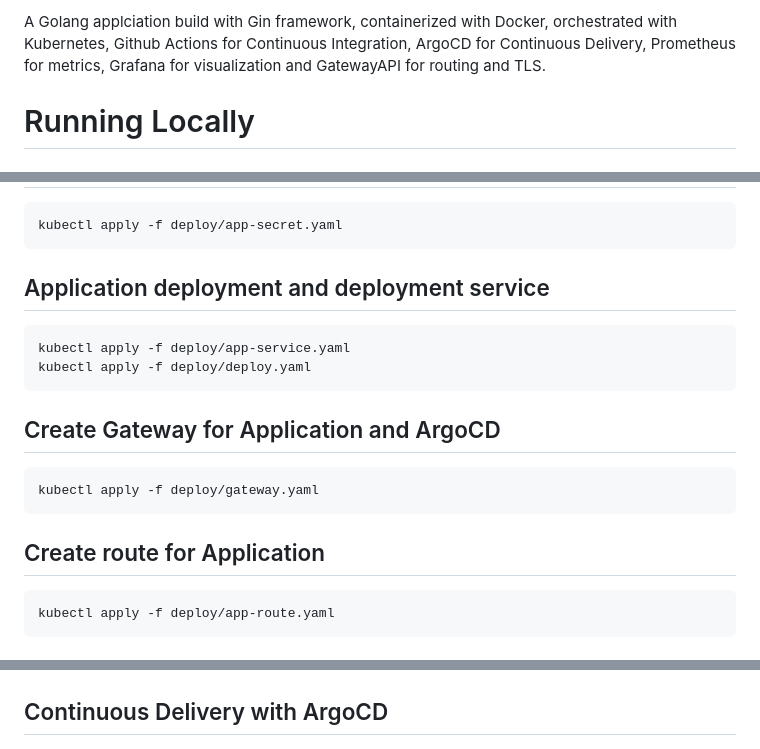
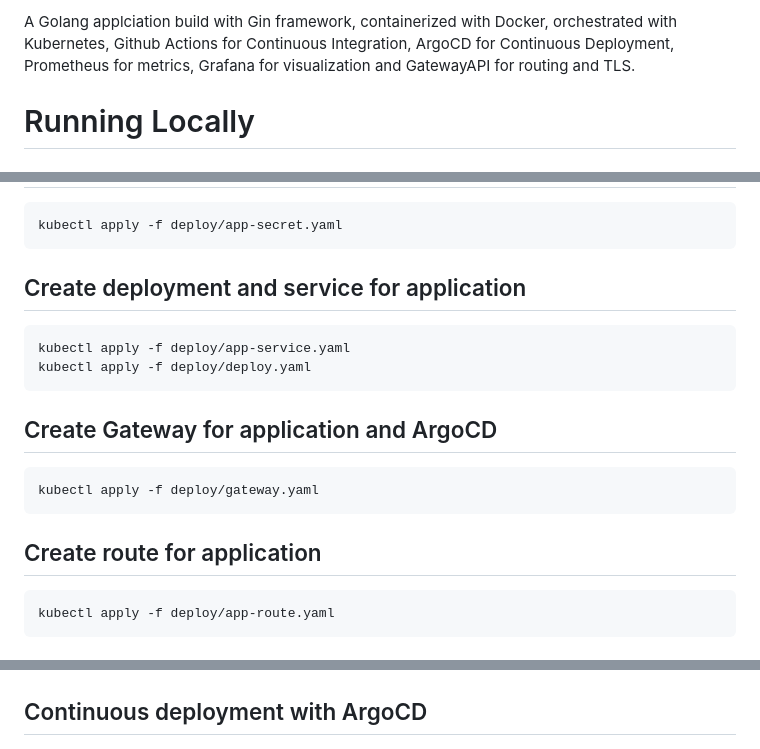
Before and after one commit to Sp3aR007/Golang-Project, a Markdown page: README.md, 3 parts joined by grey strips. Rendered like a GitHub page.

Commit message:
[skip ci] README modified

````diff
--- a/README.md
+++ b/README.md
@@ -1,4 +1,4 @@
-A Golang applciation build with Gin framework, containerized with Docker, orchestrated with Kubernetes, Github Actions for Continuous Integration, ArgoCD for Continuous Delivery, Prometheus for metrics, Grafana for visualization and GatewayAPI for routing and TLS.
+A Golang applciation build with Gin framework, containerized with Docker, orchestrated with Kubernetes, Github Actions for Continuous Integration, ArgoCD for Continuous Deployment, Prometheus for metrics, Grafana for visualization and GatewayAPI for routing and TLS.
 
 # Running Locally
 
@@ -106,17 +106,17 @@ kubectl apply -f deploy/app-secret.yaml
 ```
 
 
-## Application deployment and deployment service
+## Create deployment and  service for application
 ```
 kubectl apply -f deploy/app-service.yaml
 kubectl apply -f deploy/deploy.yaml
 ```
-## Create Gateway for Application and ArgoCD
+## Create Gateway for application and ArgoCD
 ```
 kubectl apply -f deploy/gateway.yaml
 ```
 
-## Create route for Application
+## Create route for application
 ```
 kubectl apply -f deploy/app-route.yaml
 ```
@@ -151,7 +151,7 @@ k6s run deploy/load.js
 
 ![kubernetes-Deployment](images/k8s-deploy.png)
 
-## Continuous Delivery with ArgoCD
+## Continuous deployment with ArgoCD
 
 ![ArgoCD](images/k8s-argocd.png)
 
````
